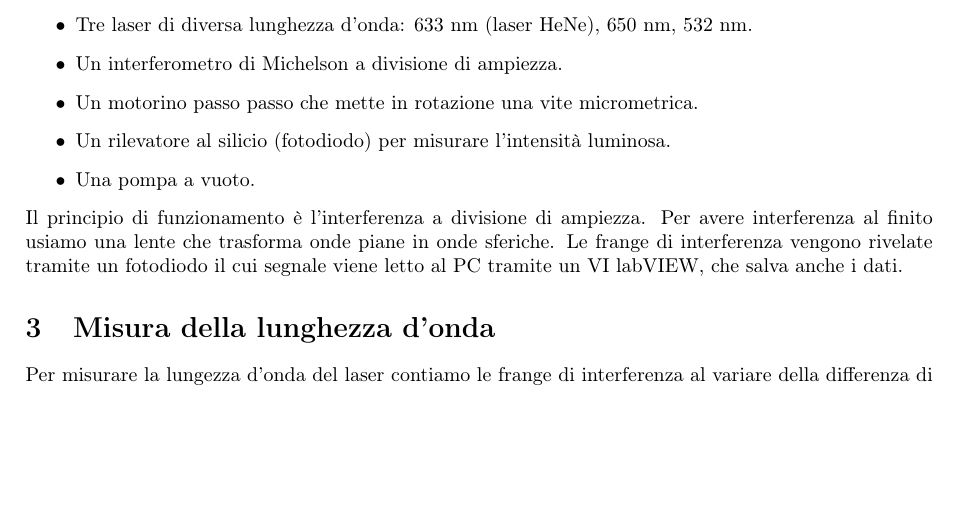
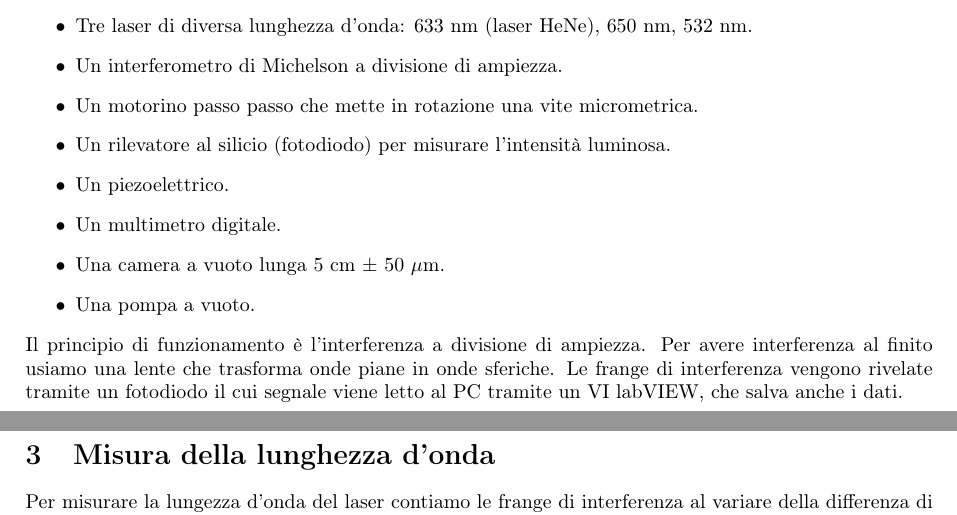
Before and after one commit to albord95/Relazioni-Lab, a LaTeX paper (Michelson/michelson.tex): part of page 1 of 2 before the commit and two parts of pages 1 and 2 of 2 after it, the two joined at a grey line, cut so that both start at the same text, the shorter picture padded with empty space. Compiled offline with pdfLaTeX.

Commit message:
aggiunta lista

```diff
--- a/Michelson/michelson.tex
+++ b/Michelson/michelson.tex
@@ -42,6 +42,9 @@
 		\item Un interferometro di Michelson a divisione di ampiezza.
 		\item Un motorino passo passo che mette in rotazione una vite micrometrica.
 		\item Un rilevatore al silicio (fotodiodo) per misurare l'intensità luminosa.
+		\item Un piezoelettrico.
+		\item Un multimetro digitale.
+		\item Una camera a vuoto lunga 5 cm $\pm$ 50 $\mu$m.
 		\item Una pompa a vuoto.
 	\end{itemize}
 Il principio di funzionamento è l'interferenza a divisione di ampiezza. Per avere interferenza al finito usiamo una lente che trasforma onde piane in onde sferiche. Le frange di interferenza vengono rivelate tramite un fotodiodo il cui segnale viene letto al PC tramite un VI labVIEW, che salva anche i dati.
```
